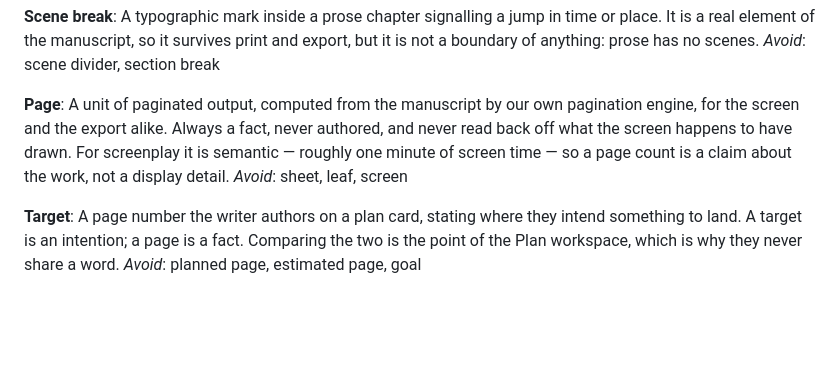
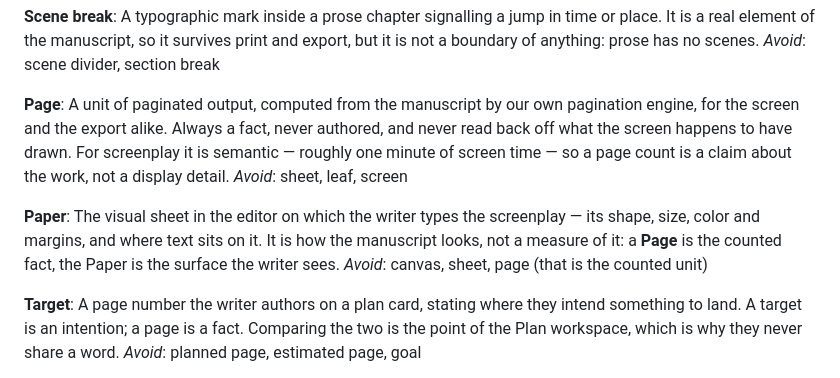
Before and after one commit to nwilps/write-ist, a Markdown page: GLOSSARY.md, the part around the change. GitHub-like rendering; blank space fills up the shorter version.

Commit message:
Add Paper to the glossary
Co-Authored-By: Claude Sonnet 5.5 <noreply@anthropic.com>

```diff
--- a/GLOSSARY.md
+++ b/GLOSSARY.md
@@ -239,6 +239,12 @@ the screen happens to have drawn. For screenplay it is semantic — roughly one
 screen time — so a page count is a claim about the work, not a display detail.
 _Avoid_: sheet, leaf, screen
 
+**Paper**:
+The visual sheet in the editor on which the writer types the screenplay — its shape, size,
+color and margins, and where text sits on it. It is how the manuscript looks, not a measure of
+it: a **Page** is the counted fact, the Paper is the surface the writer sees.
+_Avoid_: canvas, sheet, page (that is the counted unit)
+
 **Target**:
 A page number the writer authors on a plan card, stating where they intend something to
 land. A target is an intention; a page is a fact. Comparing the two is the point of the Plan
```
